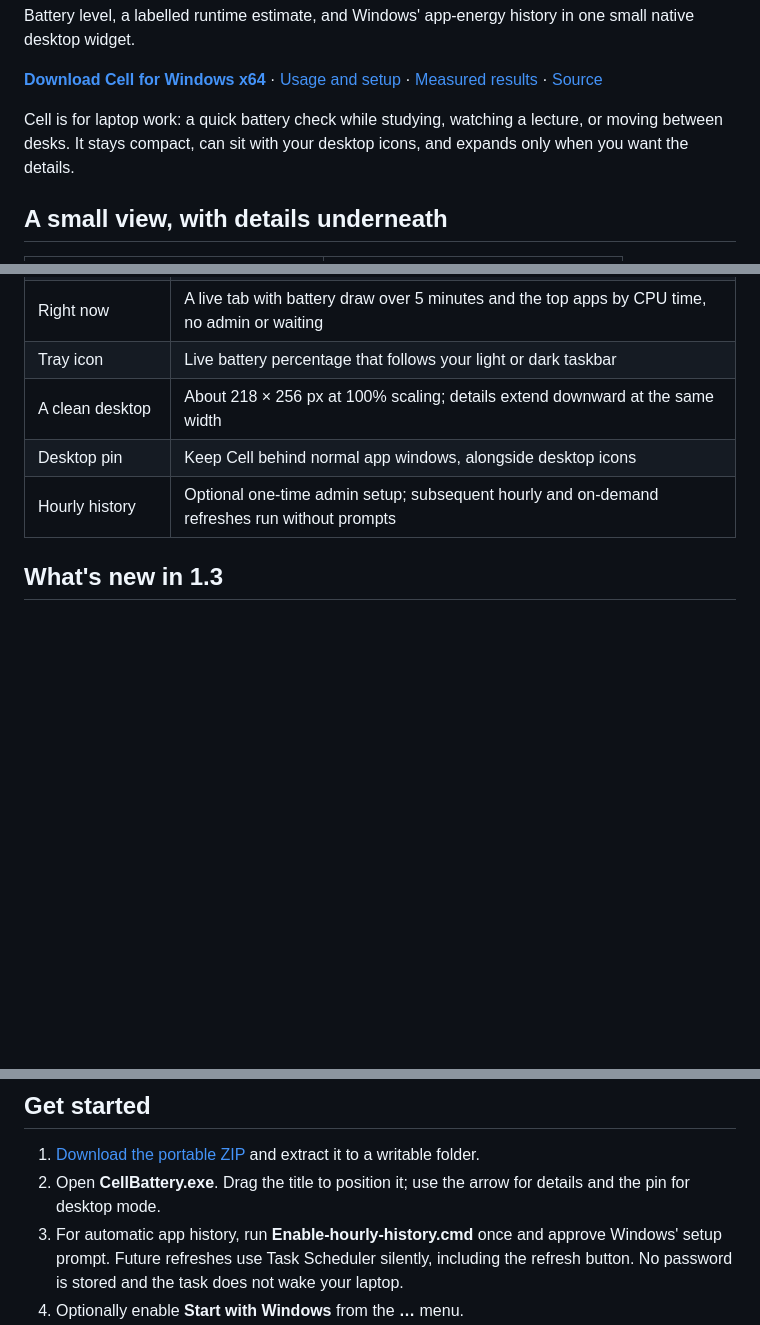
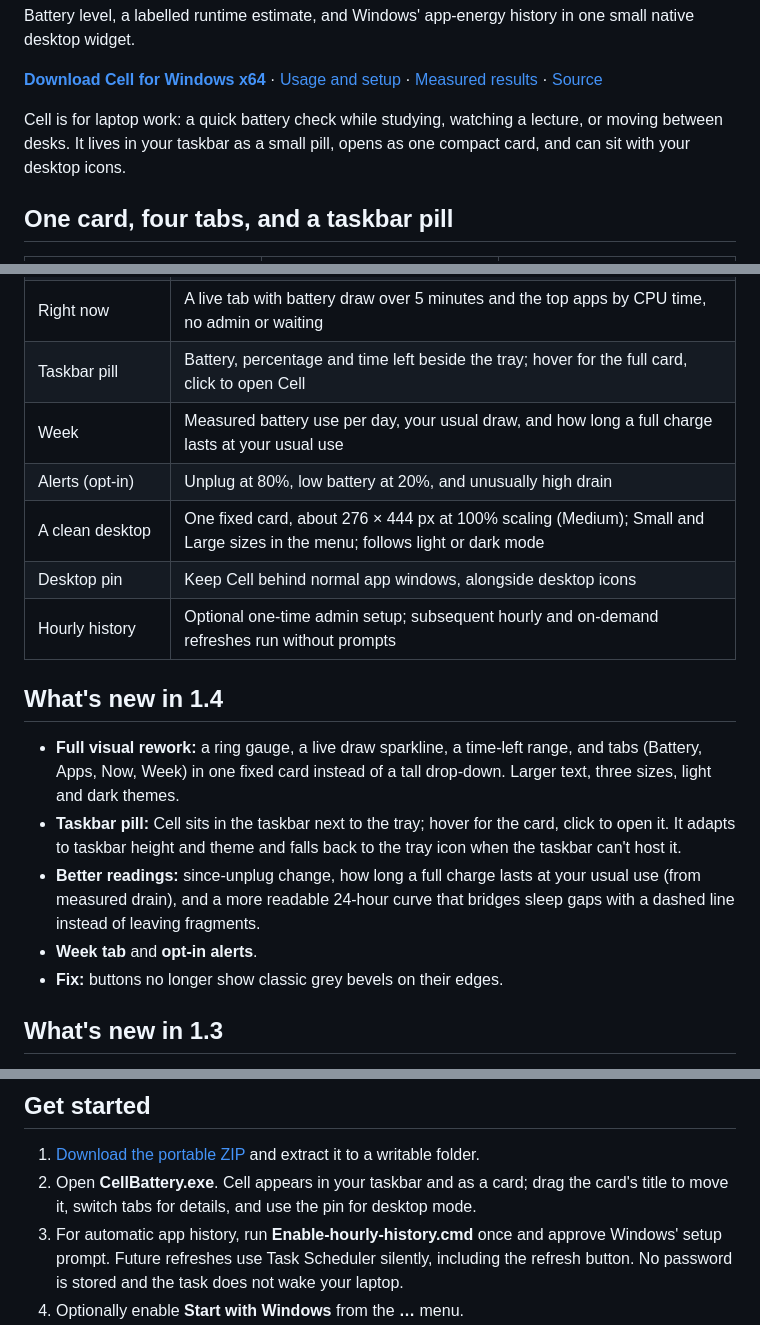
Before and after one commit to vlonesource00/cell-battery, a Markdown page: README.md, 3 parts joined by grey strips. GitHub-like rendering; blank space fills up the shorter version.

```diff
--- a/README.md
+++ b/README.md
@@ -4,7 +4,7 @@ Battery level, a labelled runtime estimate, and Windows' app-energy history in o
 
 **[Download Cell for Windows x64](downloads/CellBattery.zip?raw=1)** · [Usage and setup](docs/USAGE.md) · [Measured results](docs/VERIFICATION.md) · [Source](source/CellBattery.cpp)
 
-Cell is for laptop work: a quick battery check while studying, watching a lecture, or moving between desks. It stays compact, can sit with your desktop icons, and expands only when you want the details.
+Cell is for laptop work: a quick battery check while studying, watching a lecture, or moving between desks. It lives in your taskbar as a small pill, opens as one compact card, and can sit with your desktop icons.
 
-## A small view, with details underneath
+## One card, four tabs, and a taskbar pill
 
@@ -21,10 +27,20 @@ Interface images are rendered by Cell itself with clearly labelled sample data.
 | Energy by app and hour | Windows' existing app-energy records in Wh and % of a charge, with app icons, a CPU/screen/network breakdown, filters, hour selection and a per-app hourly overlay |
 | How much Windows explains | Cell measures the battery's real hourly loss and shows it next to what Windows attributed to apps |
 | Right now | A live tab with battery draw over 5 minutes and the top apps by CPU time, no admin or waiting |
-| Tray icon | Live battery percentage that follows your light or dark taskbar |
-| A clean desktop | About 218 × 256 px at 100% scaling; details extend downward at the same width |
+| Taskbar pill | Battery, percentage and time left beside the tray; hover for the full card, click to open Cell |
+| Week | Measured battery use per day, your usual draw, and how long a full charge lasts at your usual use |
+| Alerts (opt-in) | Unplug at 80%, low battery at 20%, and unusually high drain |
+| A clean desktop | One fixed card, about 276 × 444 px at 100% scaling (Medium); Small and Large sizes in the menu; follows light or dark mode |
 | Desktop pin | Keep Cell behind normal app windows, alongside desktop icons |
 | Hourly history | Optional one-time admin setup; subsequent hourly and on-demand refreshes run without prompts |
+
+## What's new in 1.4
+
+- **Full visual rework:** a ring gauge, a live draw sparkline, a time-left range, and tabs (Battery, Apps, Now, Week) in one fixed card instead of a tall drop-down. Larger text, three sizes, light and dark themes.
+- **Taskbar pill:** Cell sits in the taskbar next to the tray; hover for the card, click to open it. It adapts to taskbar height and theme and falls back to the tray icon when the taskbar can't host it.
+- **Better readings:** since-unplug change, how long a full charge lasts at your usual use (from measured drain), and a more readable 24-hour curve that bridges sleep gaps with a dashed line instead of leaving fragments.
+- **Week tab** and **opt-in alerts**.
+- **Fix:** buttons no longer show classic grey bevels on their edges.
 
 ## What's new in 1.3
 
@@ -53,7 +69,7 @@ Cell uses native C++ and Win32/GDI+: one resident widget process, a blocking mes
 ## Get started
 
 1. [Download the portable ZIP](downloads/CellBattery.zip?raw=1) and extract it to a writable folder.
-2. Open **CellBattery.exe**. Drag the title to position it; use the arrow for details and the pin for desktop mode.
+2. Open **CellBattery.exe**. Cell appears in your taskbar and as a card; drag the card's title to move it, switch tabs for details, and use the pin for desktop mode.
 3. For automatic app history, run **Enable-hourly-history.cmd** once and approve Windows' setup prompt. Future refreshes use Task Scheduler silently, including the refresh button. No password is stored and the task does not wake your laptop.
 4. Optionally enable **Start with Windows** from the **…** menu.
 
```
Also changed, not shown: other parts of README.md (+8 -2 lines), docs/USAGE.md (+8 -4 lines), docs/assets/compact.png, docs/assets/expanded.png, docs/assets/taskbar.png (added), docs/assets/week.png (added), 6 other files.
